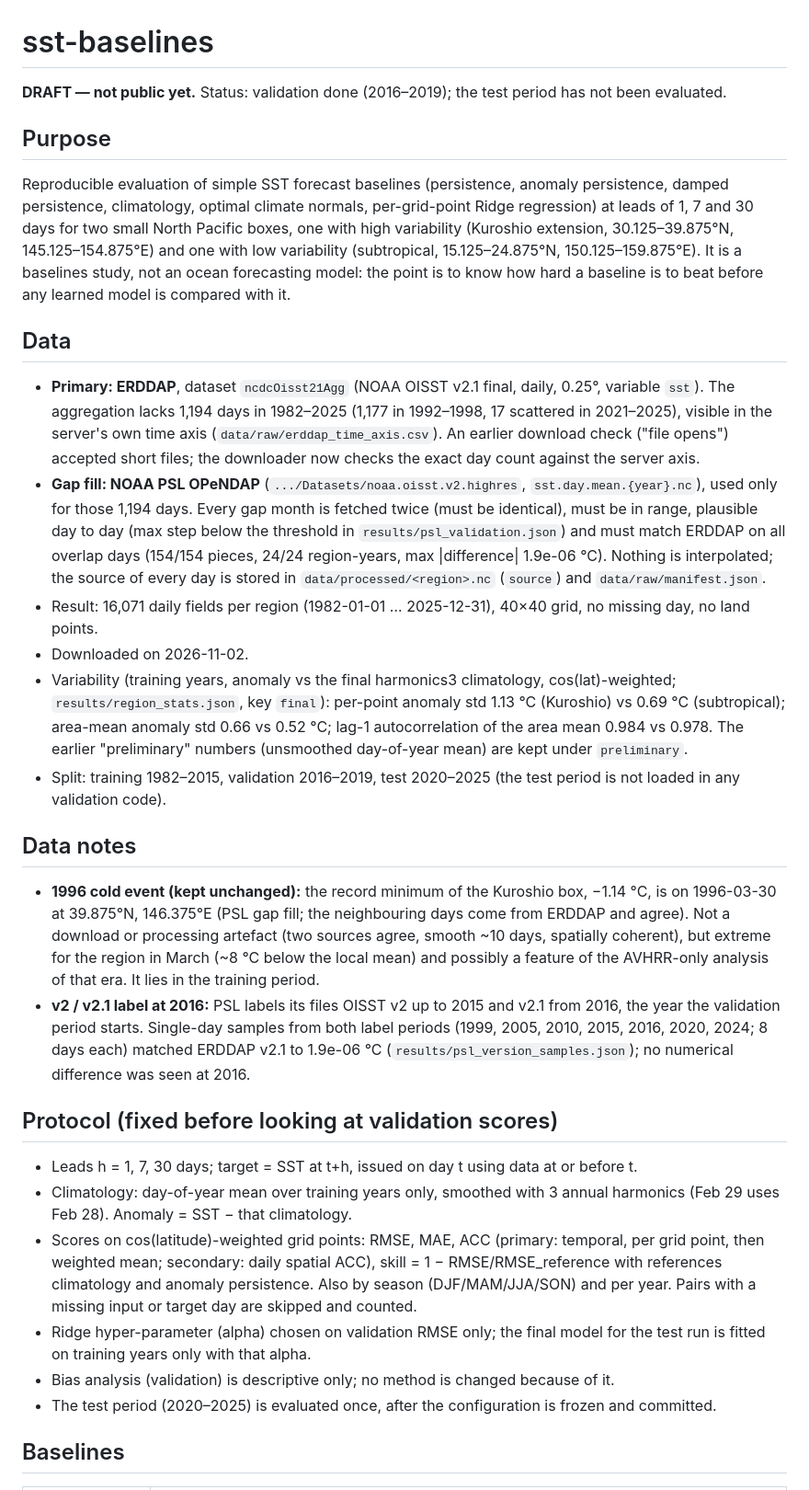
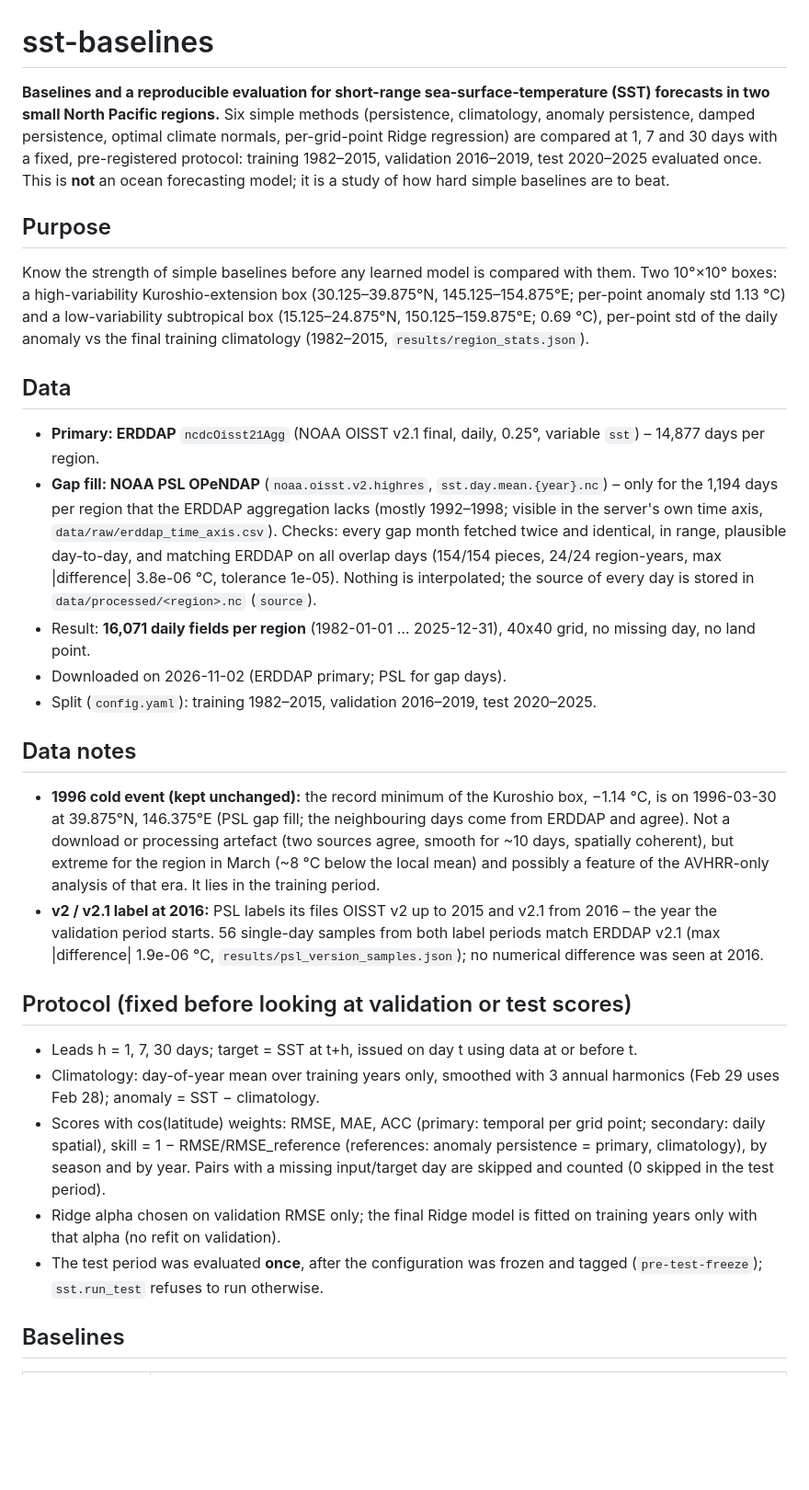
Before and after one commit to diyor-ai/sst-baselines, a Markdown page: README.md, the part around one of its changes. Shown at 92% size. GitHub-like rendering; blank space fills up the shorter version.

```diff
--- a/README.md
+++ b/README.md
@@ -1,51 +1,27 @@
 # sst-baselines
 
-**DRAFT — not public yet.** Status: validation done (2016–2019); the test period has not been evaluated.
+**Baselines and a reproducible evaluation for short-range sea-surface-temperature (SST) forecasts in two small North Pacific regions.** Six simple methods (persistence, climatology, anomaly persistence, damped persistence, optimal climate normals, per-grid-point Ridge regression) are compared at 1, 7 and 30 days with a fixed, pre-registered protocol: training 1982–2015, validation 2016–2019, test 2020–2025 evaluated once. This is **not** an ocean forecasting model; it is a study of how hard simple baselines are to beat.
 
 ## Purpose
-Reproducible evaluation of simple SST forecast baselines (persistence, anomaly persistence, damped persistence,
-climatology, optimal climate normals, per-grid-point Ridge regression) at leads of 1, 7 and 30 days for two small
-North Pacific boxes, one with high variability (Kuroshio extension, 30.125–39.875°N, 145.125–154.875°E) and one with
-low variability (subtropical, 15.125–24.875°N, 150.125–159.875°E). It is a baselines study, not an ocean forecasting
-model: the point is to know how hard a baseline is to beat before any learned model is compared with it.
+Know the strength of simple baselines before any learned model is compared with them. Two 10°×10° boxes: a high-variability Kuroshio-extension box (30.125–39.875°N, 145.125–154.875°E; per-point anomaly std 1.13 °C) and a low-variability subtropical box (15.125–24.875°N, 150.125–159.875°E; 0.69 °C), per-point std of the daily anomaly vs the final training climatology (1982–2015, `results/region_stats.json`).
 
 ## Data
-- **Primary: ERDDAP**, dataset `ncdcOisst21Agg` (NOAA OISST v2.1 final, daily, 0.25°, variable `sst`).
-  The aggregation lacks 1,194 days in 1982–2025 (1,177 in 1992–1998, 17 scattered in 2021–2025), visible in the
-  server's own time axis (`data/raw/erddap_time_axis.csv`). An earlier download check ("file opens") accepted short
-  files; the downloader now checks the exact day count against the server axis.
-- **Gap fill: NOAA PSL OPeNDAP** (`.../Datasets/noaa.oisst.v2.highres`, `sst.day.mean.{year}.nc`), used only for
-  those 1,194 days. Every gap month is fetched twice (must be identical), must be in range, plausible day to day
-  (max step below the threshold in `results/psl_validation.json`) and must match ERDDAP on all overlap days
-  (154/154 pieces, 24/24 region-years, max |difference| 1.9e-06 °C). Nothing is interpolated; the source of every
-  day is stored in `data/processed/<region>.nc` (`source`) and `data/raw/manifest.json`.
-- Result: 16,071 daily fields per region (1982-01-01 … 2025-12-31), 40×40 grid, no missing day, no land points.
-- Downloaded on 2026-11-02.
-- Variability (training years, anomaly vs the final harmonics3 climatology, cos(lat)-weighted; `results/region_stats.json`, key `final`):
-  per-point anomaly std 1.13 °C (Kuroshio) vs 0.69 °C (subtropical); area-mean anomaly std 0.66 vs 0.52 °C;
-  lag-1 autocorrelation of the area mean 0.984 vs 0.978. The earlier "preliminary" numbers (unsmoothed day-of-year mean) are kept under `preliminary`.
-- Split: training 1982–2015, validation 2016–2019, test 2020–2025 (the test period is not loaded in any validation code).
+- **Primary: ERDDAP** `ncdcOisst21Agg` (NOAA OISST v2.1 final, daily, 0.25°, variable `sst`) – 14,877 days per region.
+- **Gap fill: NOAA PSL OPeNDAP** (`noaa.oisst.v2.highres`, `sst.day.mean.{year}.nc`) – only for the 1,194 days per region that the ERDDAP aggregation lacks (mostly 1992–1998; visible in the server's own time axis, `data/raw/erddap_time_axis.csv`). Checks: every gap month fetched twice and identical, in range, plausible day-to-day, and matching ERDDAP on all overlap days (154/154 pieces, 24/24 region-years, max |difference| 3.8e-06 °C, tolerance 1e-05). Nothing is interpolated; the source of every day is stored in `data/processed/<region>.nc` (`source`).
+- Result: **16,071 daily fields per region** (1982-01-01 … 2025-12-31), 40x40 grid, no missing day, no land point.
+- Downloaded on 2026-11-02 (ERDDAP primary; PSL for gap days).
+- Split (`config.yaml`): training 1982–2015, validation 2016–2019, test 2020–2025.
 
 ## Data notes
-- **1996 cold event (kept unchanged):** the record minimum of the Kuroshio box, −1.14 °C, is on 1996-03-30 at
-  39.875°N, 146.375°E (PSL gap fill; the neighbouring days come from ERDDAP and agree). Not a download or processing
-  artefact (two sources agree, smooth ~10 days, spatially coherent), but extreme for the region in March
-  (~8 °C below the local mean) and possibly a feature of the AVHRR-only analysis of that era. It lies in the training period.
-- **v2 / v2.1 label at 2016:** PSL labels its files OISST v2 up to 2015 and v2.1 from 2016, the year the validation
-  period starts. Single-day samples from both label periods (1999, 2005, 2010, 2015, 2016, 2020, 2024; 8 days each)
-  matched ERDDAP v2.1 to 1.9e-06 °C (`results/psl_version_samples.json`); no numerical difference was seen at 2016.
+- **1996 cold event (kept unchanged):** the record minimum of the Kuroshio box, −1.14 °C, is on 1996-03-30 at 39.875°N, 146.375°E (PSL gap fill; the neighbouring days come from ERDDAP and agree). Not a download or processing artefact (two sources agree, smooth for ~10 days, spatially coherent), but extreme for the region in March (~8 °C below the local mean) and possibly a feature of the AVHRR-only analysis of that era. It lies in the training period.
+- **v2 / v2.1 label at 2016:** PSL labels its files OISST v2 up to 2015 and v2.1 from 2016 – the year the validation period starts. 56 single-day samples from both label periods match ERDDAP v2.1 (max |difference| 1.9e-06 °C, `results/psl_version_samples.json`); no numerical difference was seen at 2016.
 
-## Protocol (fixed before looking at validation scores)
+## Protocol (fixed before looking at validation or test scores)
 - Leads h = 1, 7, 30 days; target = SST at t+h, issued on day t using data at or before t.
-- Climatology: day-of-year mean over training years only, smoothed with 3 annual harmonics (Feb 29 uses Feb 28).
-  Anomaly = SST − that climatology.
-- Scores on cos(latitude)-weighted grid points: RMSE, MAE, ACC (primary: temporal, per grid point, then weighted
-  mean; secondary: daily spatial ACC), skill = 1 − RMSE/RMSE_reference with references climatology and anomaly persistence.
-  Also by season (DJF/MAM/JJA/SON) and per year. Pairs with a missing input or target day are skipped and counted.
-- Ridge hyper-parameter (alpha) chosen on validation RMSE only; the final model for the test run is fitted on training
-  years only with that alpha.
-- Bias analysis (validation) is descriptive only; no method is changed because of it.
-- The test period (2020–2025) is evaluated once, after the configuration is frozen and committed.
+- Climatology: day-of-year mean over training years only, smoothed with 3 annual harmonics (Feb 29 uses Feb 28); anomaly = SST − climatology.
+- Scores with cos(latitude) weights: RMSE, MAE, ACC (primary: temporal per grid point; secondary: daily spatial), skill = 1 − RMSE/RMSE_reference (references: anomaly persistence = primary, climatology), by season and by year. Pairs with a missing input/target day are skipped and counted (0 skipped in the test period).
+- Ridge alpha chosen on validation RMSE only; the final Ridge model is fitted on training years only with that alpha (no refit on validation).
+- The test period was evaluated **once**, after the configuration was frozen and tagged (`pre-test-freeze`); `sst.run_test` refuses to run otherwise.
 
 ## Baselines
 | name | forecast for t+h |
```
Also changed, not shown: other parts of README.md (+86 -12 lines), report/report.md (added, +32 -0 lines), results/figures/fig2_test_leads.png (added), results/figures/fig2_val_leads.png, results/figures/fig3_test_seasons.png (added), 5 other files.
